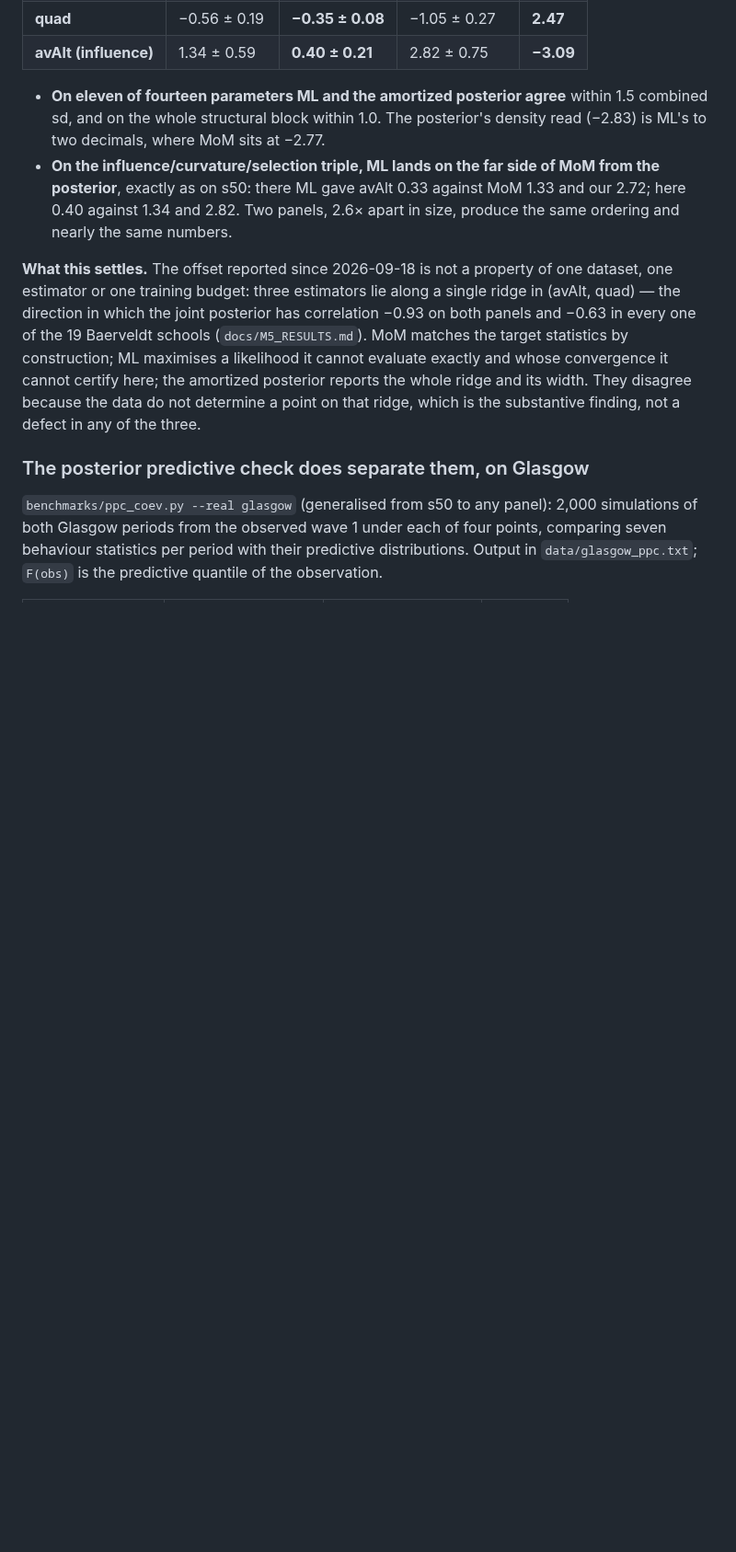
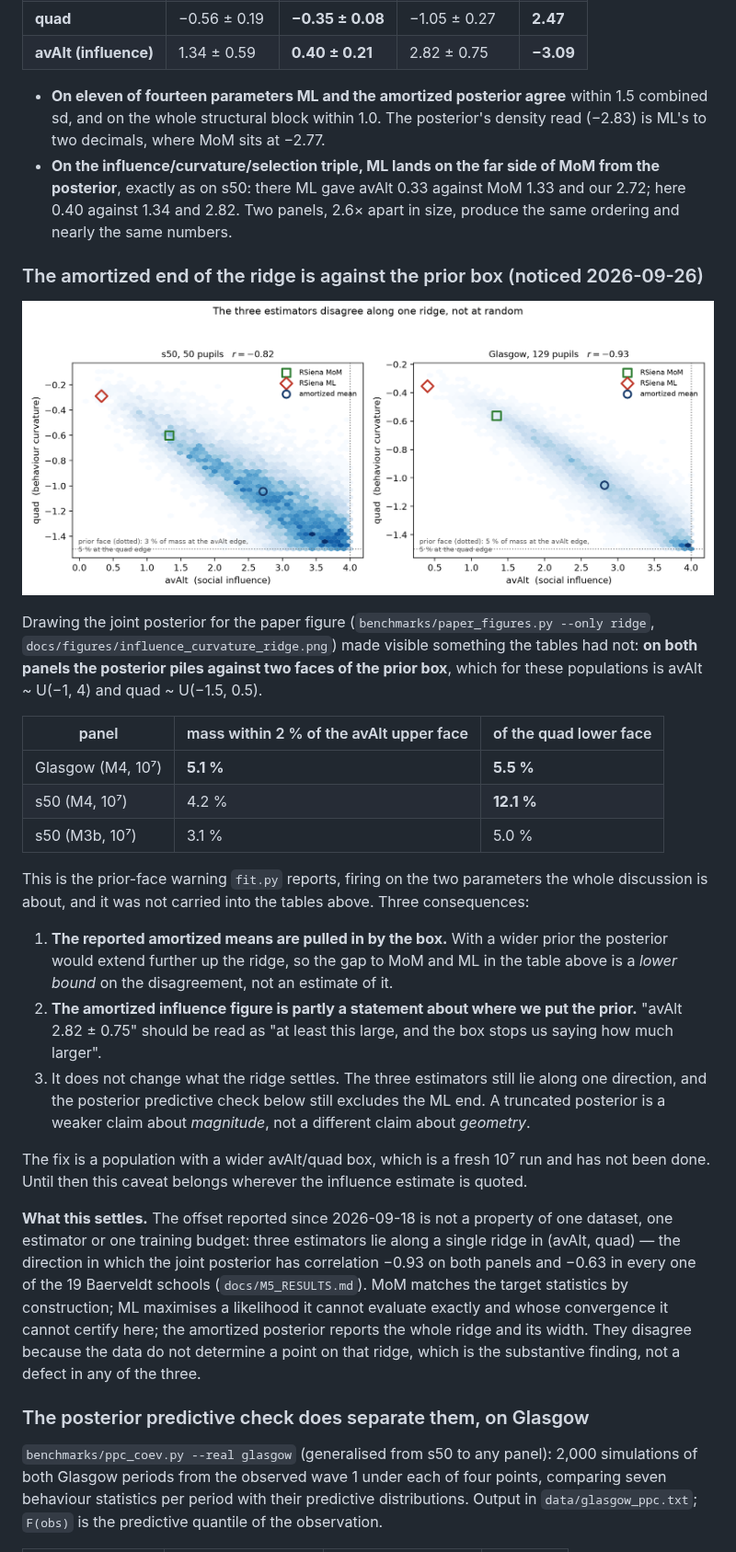
Before and after one commit to VampireLordSeth/Neural-Inference-for-SAOMs, a Markdown page: docs/M4_RESULTS.md, the part around the change. Shown at 92% size. Rendered like a GitHub page; pictures changed too: docs/figures/influence_curvature_ridge.png (added); blank space fills up the shorter version.

```diff
--- a/docs/M4_RESULTS.md
+++ b/docs/M4_RESULTS.md
@@ -582,6 +582,39 @@ z compares ML with the posterior using both uncertainties):
   MoM 1.33 and our 2.72; here 0.40 against 1.34 and 2.82. Two panels, 2.6×
   apart in size, produce the same ordering and nearly the same numbers.
 
+### The amortized end of the ridge is against the prior box (noticed 2026-09-26)
+
+![influence-curvature ridge](figures/influence_curvature_ridge.png)
+
+Drawing the joint posterior for the paper figure
+(`benchmarks/paper_figures.py --only ridge`, `docs/figures/influence_curvature_ridge.png`)
+made visible something the tables had not: **on both panels the posterior piles against
+two faces of the prior box**, which for these populations is avAlt ~ U(−1, 4) and
+quad ~ U(−1.5, 0.5).
+
+| panel | mass within 2 % of the avAlt upper face | of the quad lower face |
+|---|---|---|
+| Glasgow (M4, 10⁷) | **5.1 %** | **5.5 %** |
+| s50 (M4, 10⁷) | 4.2 % | **12.1 %** |
+| s50 (M3b, 10⁷) | 3.1 % | 5.0 % |
+
+This is the prior-face warning `fit.py` reports, firing on the two parameters the whole
+discussion is about, and it was not carried into the tables above. Three consequences:
+
+1. **The reported amortized means are pulled in by the box.** With a wider prior the
+   posterior would extend further up the ridge, so the gap to MoM and ML in the table
+   above is a *lower bound* on the disagreement, not an estimate of it.
+2. **The amortized influence figure is partly a statement about where we put the prior.**
+   "avAlt 2.82 ± 0.75" should be read as "at least this large, and the box stops us
+   saying how much larger".
+3. It does not change what the ridge settles. The three estimators still lie along one
+   direction, and the posterior predictive check below still excludes the ML end. A
+   truncated posterior is a weaker claim about *magnitude*, not a different claim about
+   *geometry*.
+
+The fix is a population with a wider avAlt/quad box, which is a fresh 10⁷ run and has not
+been done. Until then this caveat belongs wherever the influence estimate is quoted.
+
 **What this settles.** The offset reported since 2026-09-18 is not a property
 of one dataset, one estimator or one training budget: three estimators lie
 along a single ridge in (avAlt, quad) — the direction in which the joint
```
Also changed, not shown: docs/M5_RESULTS.md (+2 -0 lines), docs/MULTIWAVE.md (+20 -9 lines), docs/figures/multiwave_per_period_ranks.png (added), docs/figures/tau_three_routes.png (added), 1 other file.
